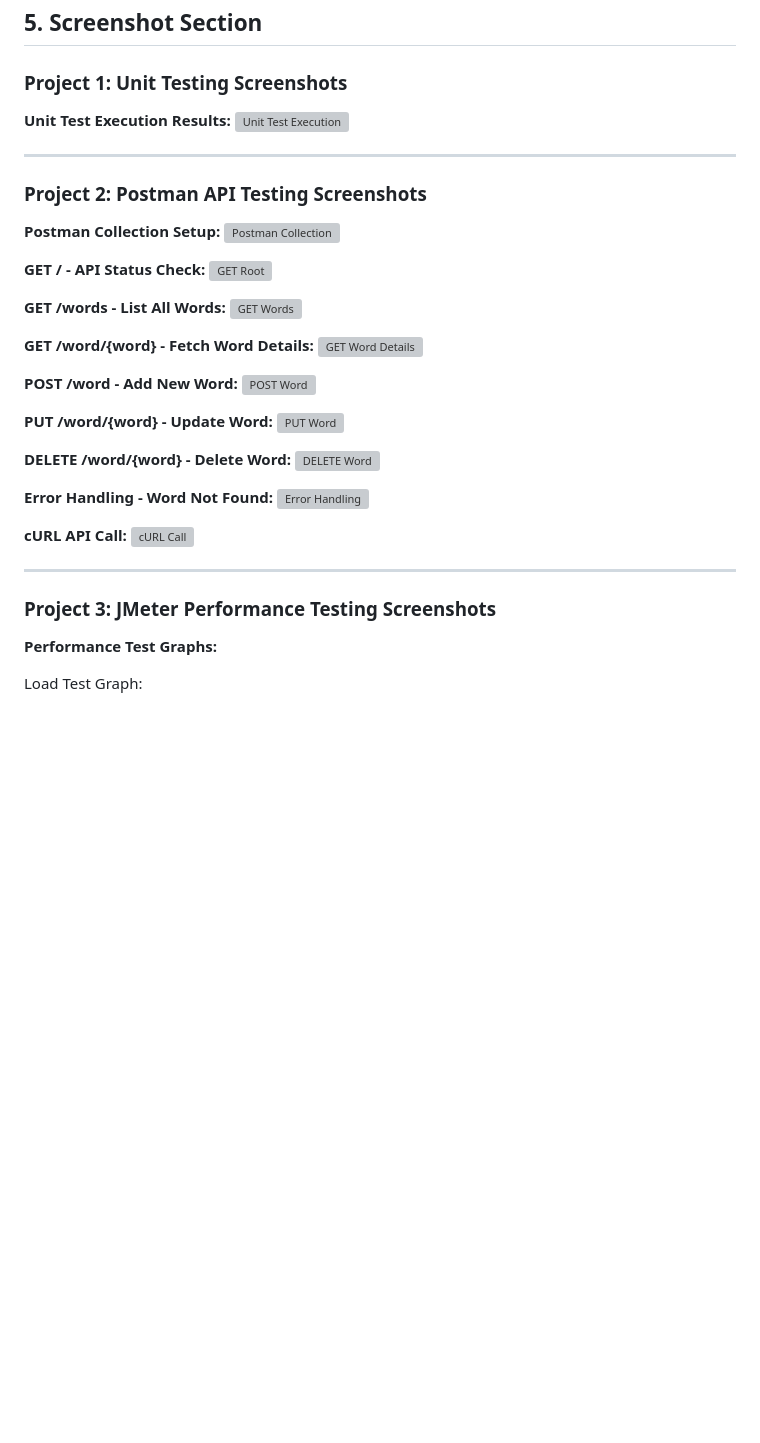
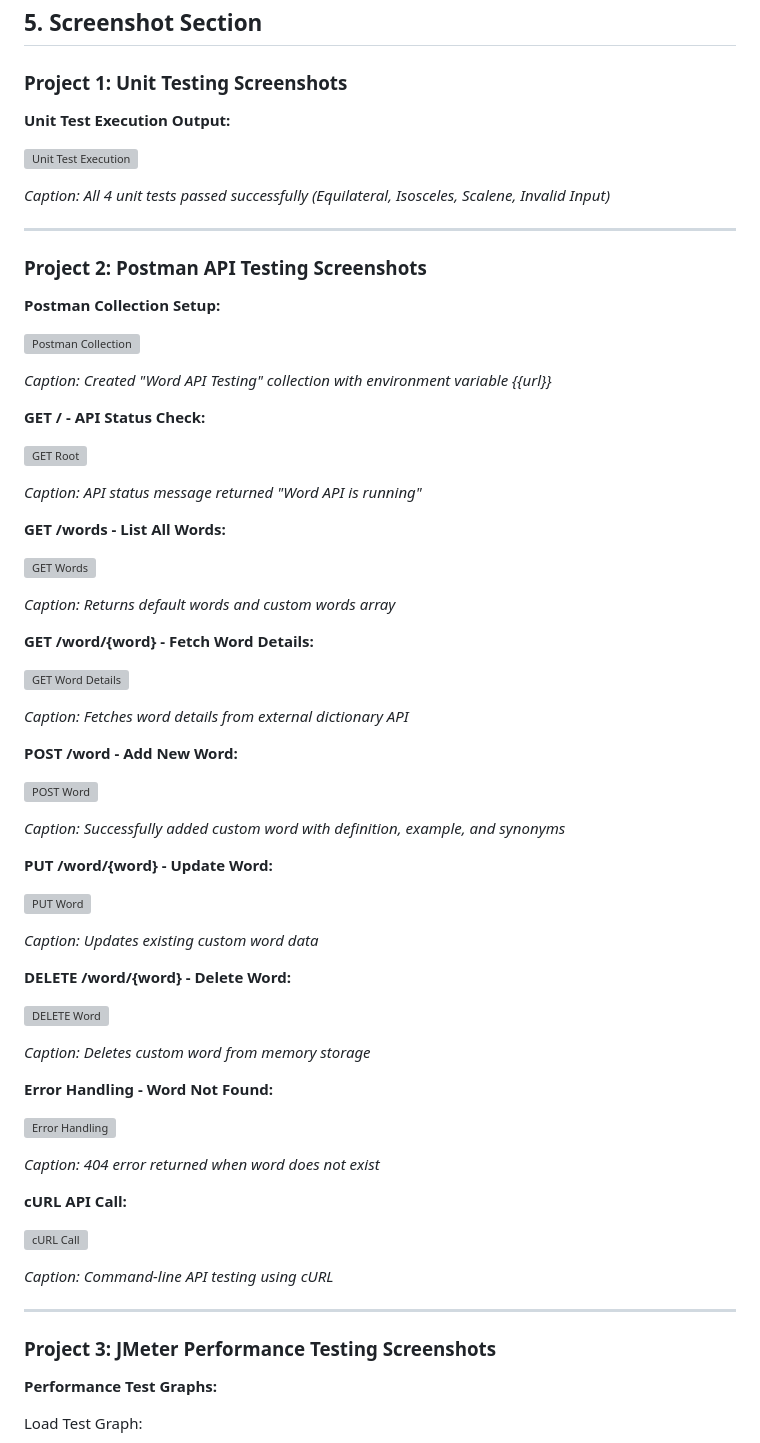
Before and after one commit to dtamang-regis/Regis-MSSE640Depen, a Markdown page: Week8_Testing_Presentation.md, the part around one of its changes. Drawn GitHub-style; blank space fills up the shorter version; grey boxes are pictures that could not be loaded.

```diff
--- a/Week8_Testing_Presentation.md
+++ b/Week8_Testing_Presentation.md
@@ -93,39 +93,69 @@ Based on the project complexity and documentation quality, AI tools likely assis
 
 ### Project 1: Unit Testing Screenshots
 
-**Unit Test Execution Results:**
+**Unit Test Execution Output:**
+
 ![Unit Test Execution](<./Screenshot 2026-03-20 at 9.00.59 PM.png>)
+
+*Caption: All 4 unit tests passed successfully (Equilateral, Isosceles, Scalene, Invalid Input)*
 
 ---
 
 ### Project 2: Postman API Testing Screenshots
 
 **Postman Collection Setup:**
+
 ![Postman Collection](<./Screenshot 2026-03-29 at 1.56.19 PM.png>)
 
+*Caption: Created "Word API Testing" collection with environment variable {{url}}*
+
 **GET / - API Status Check:**
+
 ![GET Root](<./Screenshot 2026-03-29 at 1.58.33 PM.png>)
 
+*Caption: API status message returned "Word API is running"*
+
 **GET /words - List All Words:**
+
 ![GET Words](<./Screenshot 2026-03-29 at 1.59.51 PM.png>)
 
+*Caption: Returns default words and custom words array*
+
 **GET /word/{word} - Fetch Word Details:**
+
 ![GET Word Details](<./Screenshot 2026-03-29 at 2.01.20 PM.png>)
 
+*Caption: Fetches word details from external dictionary API*
+
 **POST /word - Add New Word:**
+
 ![POST Word](<./Screenshot 2026-03-29 at 2.02.36 PM.png>)
 
+*Caption: Successfully added custom word with definition, example, and synonyms*
+
 **PUT /word/{word} - Update Word:**
+
 ![PUT Word](<./Screenshot 2026-03-29 at 2.03.13 PM.png>)
 
+*Caption: Updates existing custom word data*
+
 **DELETE /word/{word} - Delete Word:**
+
 ![DELETE Word](<./Screenshot 2026-03-29 at 2.03.36 PM.png>)
 
+*Caption: Deletes custom word from memory storage*
+
 **Error Handling - Word Not Found:**
+
 ![Error Handling](<./Screenshot 2026-03-29 at 2.04.26 PM.png>)
 
+*Caption: 404 error returned when word does not exist*
+
 **cURL API Call:**
+
 ![cURL Call](<./Screenshot 2026-03-29 at 2.07.26 PM.png>)
+
+*Caption: Command-line API testing using cURL*
 
 ---
 
@@ -134,5 +164,6 @@ Based on the project complexity and documentation quality, AI tools likely assis
 **Performance Test Graphs:**
 
 Load Test Graph:
+
 ![Load Test Graph](./load-test-graph.png)
 
```
Also changed, not shown: other parts of Week8_Testing_Presentation.md (+60 -0 lines).
